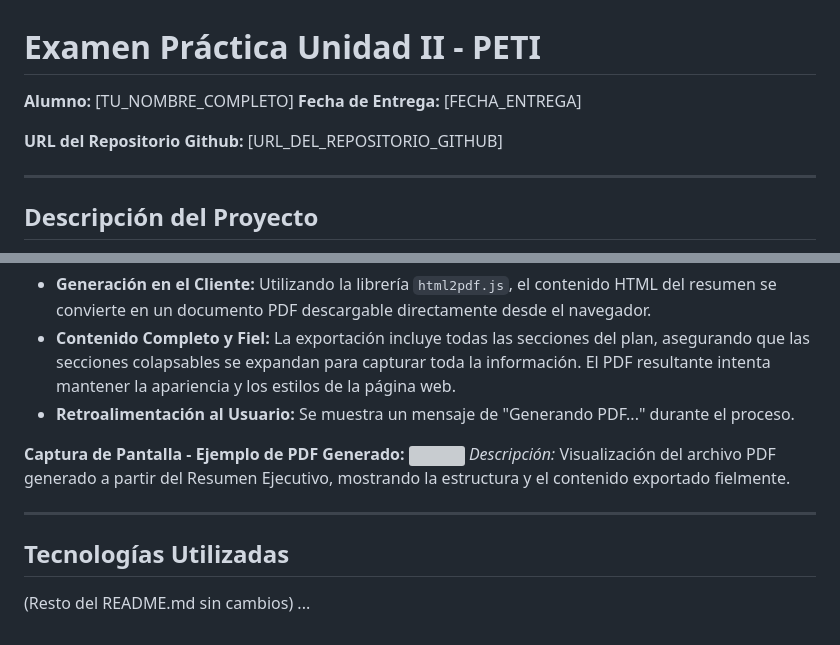
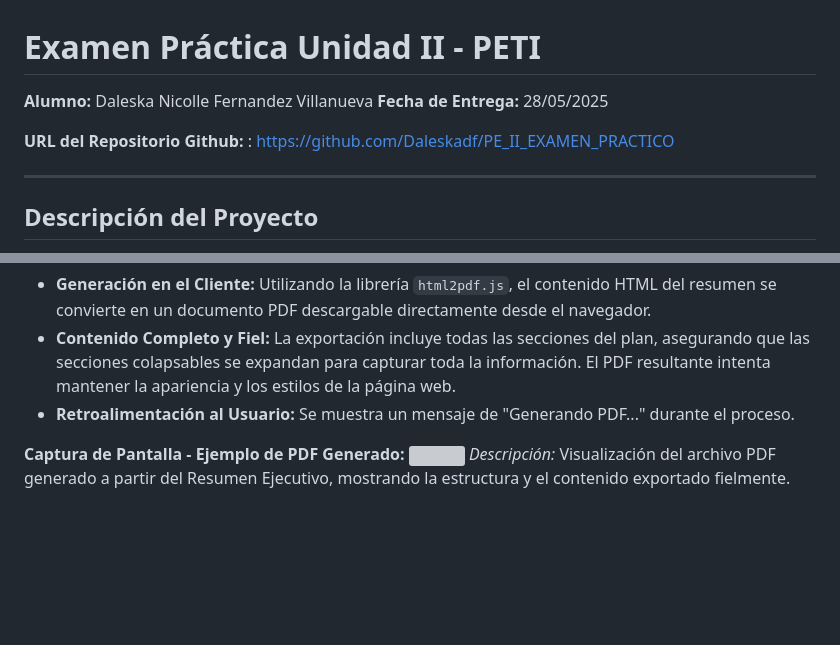
Before and after one commit to Daleskadf/PE_II_EXAMEN_PRACTICO, a Markdown page: README.md, 2 parts joined by grey strips. Drawn GitHub-style; blank space fills up the shorter version; grey boxes are pictures that could not be loaded.

```diff
--- a/README.md
+++ b/README.md
@@ -1,9 +1,9 @@
 # Examen Práctica Unidad II - PETI
 
-**Alumno:** [TU_NOMBRE_COMPLETO]
-**Fecha de Entrega:** [FECHA_ENTREGA]
+**Alumno:** Daleska Nicolle Fernandez Villanueva
+**Fecha de Entrega:** 28/05/2025
 
-**URL del Repositorio Github:** [URL_DEL_REPOSITORIO_GITHUB]
+**URL del Repositorio Github:** : https://github.com/Daleskadf/PE_II_EXAMEN_PRACTICO
 
 ---
 
@@ -60,7 +60 @@ Se ha integrado la capacidad de exportar el contenido completo del Resumen Ejecu
 *Descripción:* Visualización del archivo PDF generado a partir del Resumen Ejecutivo, mostrando la estructura y el contenido exportado fielmente.
-
----
-
-## Tecnologías Utilizadas
-(Resto del README.md sin cambios)
-...
```
Also changed, not shown: other parts of README.md (+4 -4 lines).
